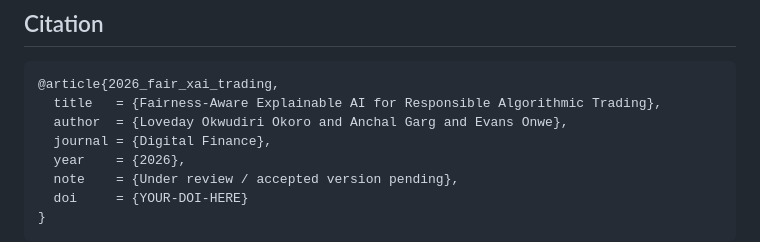
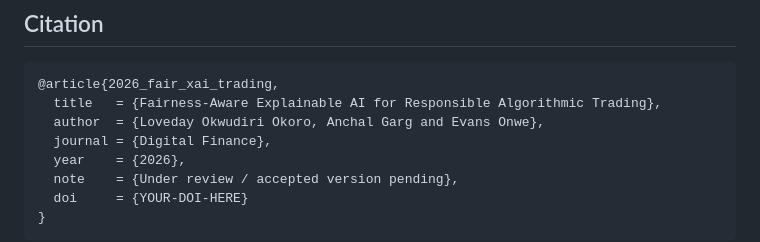
Before and after one commit to Eldeewealth/Fairness-Aware-XAI-for-Responsible-Algorithmic-Trading, a Markdown page: README.md, the part around the change. Drawn GitHub-style.

````diff
--- a/README.md
+++ b/README.md
@@ -219,7 +219,7 @@ See the included [LICENSE](LICENSE) and [NOTICE](NOTICE) files.
 ```bibtex
 @article{2026_fair_xai_trading,
   title   = {Fairness-Aware Explainable AI for Responsible Algorithmic Trading},
-  author  = {Loveday Okwudiri Okoro and Anchal Garg and Evans Onwe},
+  author  = {Loveday Okwudiri Okoro, Anchal Garg and Evans Onwe},
   journal = {Digital Finance},
   year    = {2026},
   note    = {Under review / accepted version pending},
````
